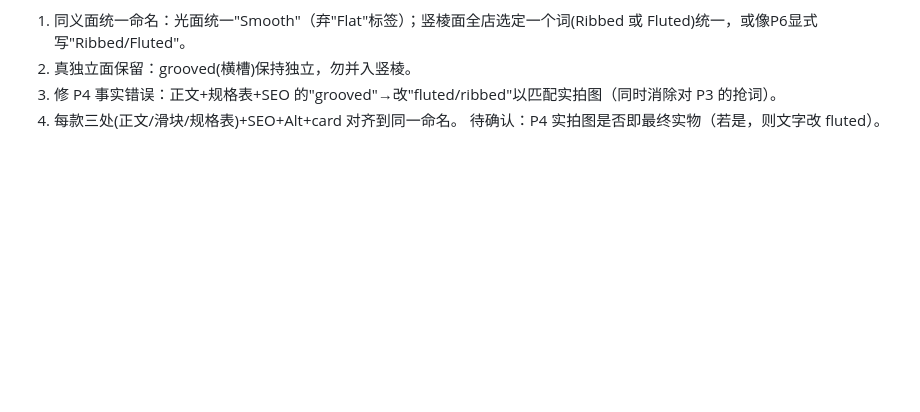
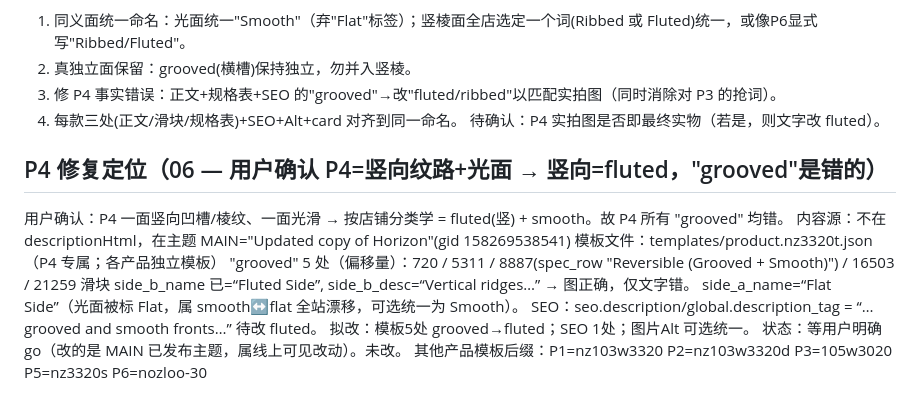
Before and after one commit to yunlongliu1/yunlong-liu, a Markdown page: NOZLOO_AUDIT_MEMORY.md, the part around the change. Rendered like a GitHub page; blank space fills up the shorter version.

Commit message:
Locate P4 "grooved" sources in theme template; plan fix
User confirmed P4 has a vertical-ridge face + smooth face → per store
taxonomy that is "fluted", so every "grooved" on P4 is wrong. Sources are
in MAIN theme file templates/product.nz3320t.json (5 spots incl. spec row
"Reversible (Grooved + Smooth)") plus the product SEO description. The
compare-slider side_b already reads "Fluted Side", confirming text is the
error. Fix pending explicit go-ahead (live theme edit).

Co-Authored-By: Claude Opus 4.8 <noreply@anthropic.com>
Claude-Session: https://claude.ai/code/session_012aYQAf7TUsBNGddrDXxAn6

```diff
--- a/NOZLOO_AUDIT_MEMORY.md
+++ b/NOZLOO_AUDIT_MEMORY.md
@@ -86,3 +86,15 @@
 3. 修 P4 事实错误：正文+规格表+SEO 的"grooved"→改"fluted/ribbed"以匹配实拍图（同时消除对 P3 的抢词）。
 4. 每款三处(正文/滑块/规格表)+SEO+Alt+card 对齐到同一命名。
 待确认：P4 实拍图是否即最终实物（若是，则文字改 fluted）。
+
+## P4 修复定位（06 — 用户确认 P4=竖向纹路+光面 → 竖向=fluted，"grooved"是错的）
+用户确认：P4 一面竖向凹槽/棱纹、一面光滑 → 按店铺分类学 = fluted(竖) + smooth。故 P4 所有 "grooved" 均错。
+内容源：不在 descriptionHtml，在主题 MAIN="Updated copy of Horizon"(gid 158269538541)
+模板文件：templates/product.nz3320t.json（P4 专属；各产品独立模板）
+"grooved" 5 处（偏移量）：720 / 5311 / 8887(spec_row "Reversible (Grooved + Smooth)") / 16503 / 21259
+滑块 side_b_name 已=“Fluted Side”, side_b_desc=“Vertical ridges…” → 图正确，仅文字错。
+side_a_name=“Flat Side”（光面被标 Flat，属 smooth↔flat 全站漂移，可选统一为 Smooth）。
+SEO：seo.description/global.description_tag = “…grooved and smooth fronts…” 待改 fluted。
+拟改：模板5处 grooved→fluted；SEO 1处；图片Alt 可选统一。
+状态：等用户明确 go（改的是 MAIN 已发布主题，属线上可见改动）。未改。
+其他产品模板后缀：P1=nz103w3320 P2=nz103w3320d P3=105w3020 P5=nz3320s P6=nozloo-30
```
